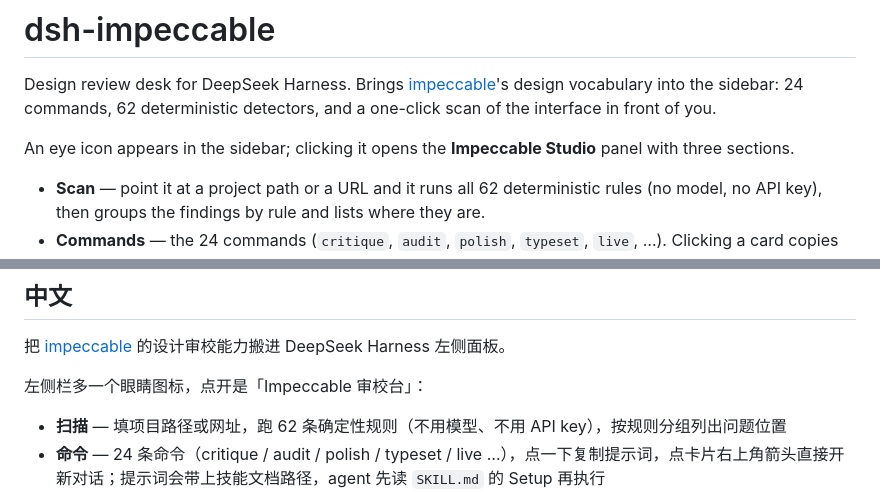
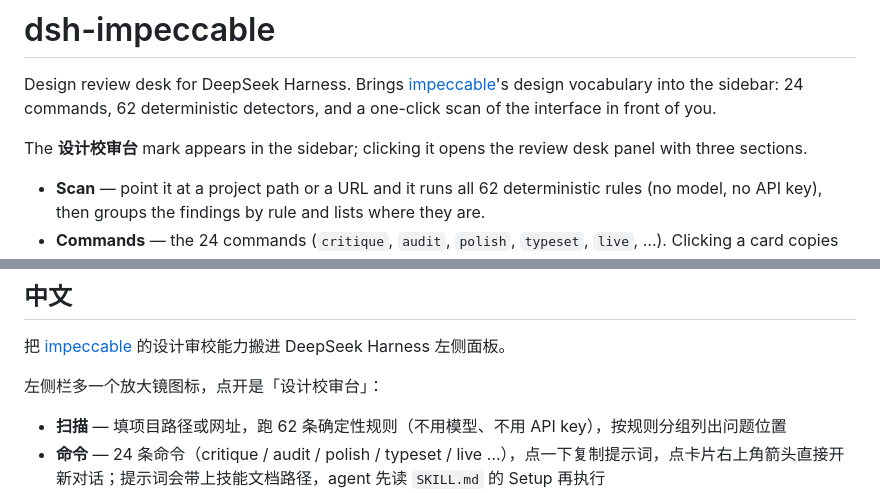
Before and after one commit to jsnancy/dsh-impeccable, a Markdown page: README.md, 2 parts joined by grey strips. Drawn GitHub-style.

```diff
--- a/README.md
+++ b/README.md
@@ -2,7 +2,7 @@
 
 Design review desk for DeepSeek Harness. Brings [impeccable](https://github.com/pbakaus/impeccable)'s design vocabulary into the sidebar: 24 commands, 62 deterministic detectors, and a one-click scan of the interface in front of you.
 
-An eye icon appears in the sidebar; clicking it opens the **Impeccable Studio** panel with three sections.
+The **设计校审台** mark appears in the sidebar; clicking it opens the review desk panel with three sections.
 
 - **Scan** — point it at a project path or a URL and it runs all 62 deterministic rules (no model, no API key), then groups the findings by rule and lists where they are.
 - **Commands** — the 24 commands (`critique`, `audit`, `polish`, `typeset`, `live`, …). Clicking a card copies its prompt; the arrow in the corner starts a new conversation with that prompt instead. The prompt points the agent at the skill docs so it can read `SKILL.md` and `reference/<command>.md` before acting.
@@ -78,7 +78,7 @@ dsh plugin remove dsh-impeccable-studio
 
 把 [impeccable](https://github.com/pbakaus/impeccable) 的设计审校能力搬进 DeepSeek Harness 左侧面板。
 
-左侧栏多一个眼睛图标，点开是「Impeccable 审校台」：
+左侧栏多一个放大镜图标，点开是「设计校审台」：
 
 - **扫描** — 填项目路径或网址，跑 62 条确定性规则（不用模型、不用 API key），按规则分组列出问题位置
 - **命令** — 24 条命令（critique / audit / polish / typeset / live …），点一下复制提示词，点卡片右上角箭头直接开新对话；提示词会带上技能文档路径，agent 先读 `SKILL.md` 的 Setup 再执行
```
Also changed, not shown: icon.png (added), 6 other files.
